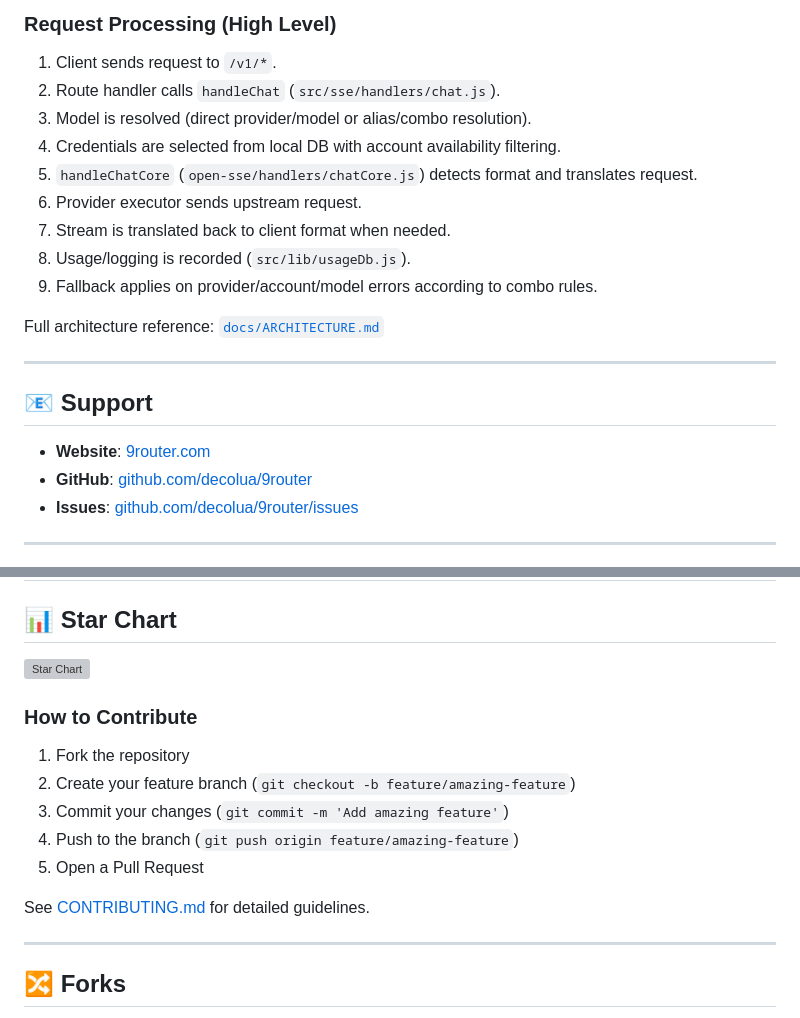
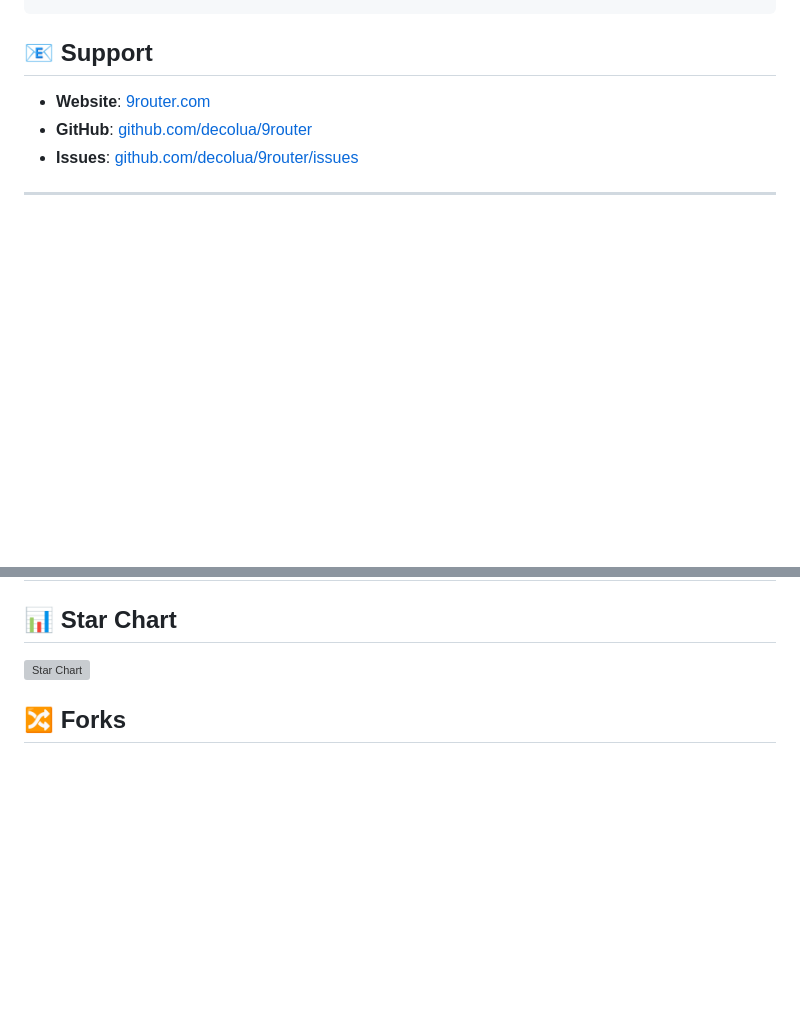
Before and after one commit to dhasap/aroute, a Markdown page: README.md, 2 parts joined by grey strips. Rendered like a GitHub page; blank space fills up the shorter version; grey boxes are pictures that could not be loaded.

```diff
--- a/README.md
+++ b/README.md
@@ -1245,19 +1168,3 @@ Expected behavior from recent validation:
-### Request Processing (High Level)
-
-1. Client sends request to `/v1/*`.
-2. Route handler calls `handleChat` (`src/sse/handlers/chat.js`).
-3. Model is resolved (direct provider/model or alias/combo resolution).
-4. Credentials are selected from local DB with account availability filtering.
-5. `handleChatCore` (`open-sse/handlers/chatCore.js`) detects format and translates request.
-6. Provider executor sends upstream request.
-7. Stream is translated back to client format when needed.
-8. Usage/logging is recorded (`src/lib/usageDb.js`).
-9. Fallback applies on provider/account/model errors according to combo rules.
-
-Full architecture reference: [`docs/ARCHITECTURE.md`](docs/ARCHITECTURE.md)
-
----
-
 ## 📧 Support
 
 - **Website**: [9router.com](https://9router.com)
@@ -1278,17 +1185,7 @@ Thanks to all contributors who helped make 9Router better!
 
 [![Star Chart](https://starchart.cc/decolua/9router.svg?variant=adaptive)](https://starchart.cc/decolua/9router)
 
-### How to Contribute
 
-1. Fork the repository
-2. Create your feature branch (`git checkout -b feature/amazing-feature`)
-3. Commit your changes (`git commit -m 'Add amazing feature'`)
-4. Push to the branch (`git push origin feature/amazing-feature`)
-5. Open a Pull Request
-
-See [CONTRIBUTING.md](CONTRIBUTING.md) for detailed guidelines.
-
----
 
 ## 🔀 Forks
 
```
Also changed, not shown: other parts of README.md (+1 -78 lines), images/9router.png, 6 other files.
